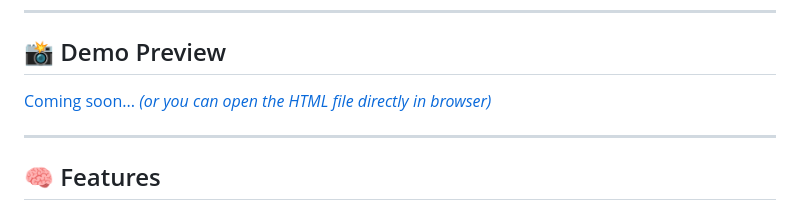
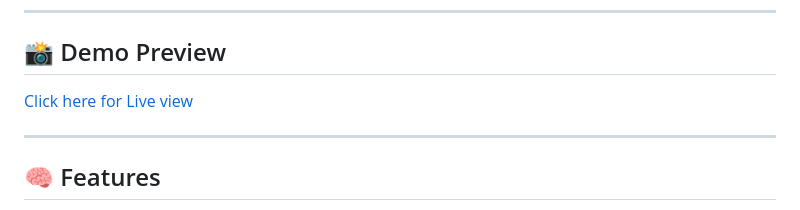
Before and after one commit to yashodipmore/Algorithm-Explorer, a Markdown page: README.md, the part around the change. Drawn GitHub-style.

```diff
--- a/README.md
+++ b/README.md
@@ -15,7 +15,7 @@ This project is not just a technical demo  it is a **reflection of deep creative
 
 ## 📸 Demo Preview
 
-[Coming soon... *(or you can open the HTML file directly in browser)*](https://p5js-algoscope.netlify.app/)
+[Click here for Live view](https://p5js-algoscope.netlify.app/)
 
 ---
 
```
